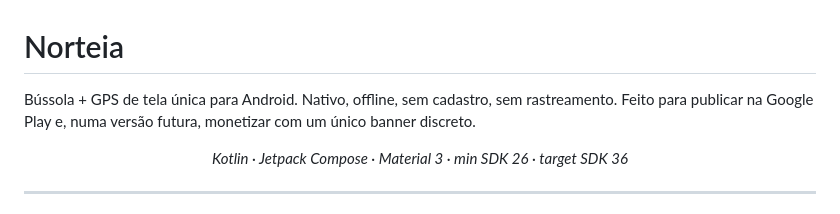
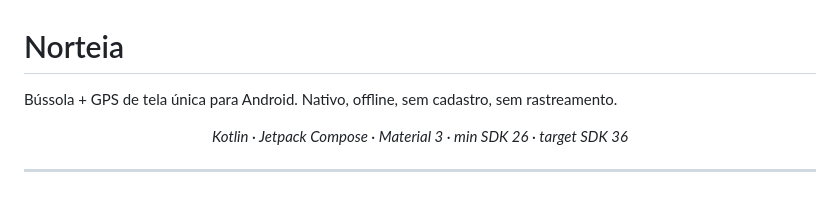
Before and after one commit to Eduardo-dS3/Norteia, a Markdown page: README.md, the part around the change. Rendered like a GitHub page.

Commit message:
Remove menção a monetização futura do README

```diff
--- a/README.md
+++ b/README.md
@@ -1,8 +1,7 @@
 # Norteia
 
 Bússola + GPS de tela única para Android. Nativo, offline, sem cadastro, sem
-rastreamento. Feito para publicar na Google Play e, numa versão futura,
-monetizar com um único banner discreto.
+rastreamento.
 
 <p align="center"><em>Kotlin · Jetpack Compose · Material 3 · min SDK 26 · target SDK 36</em></p>
 
```
